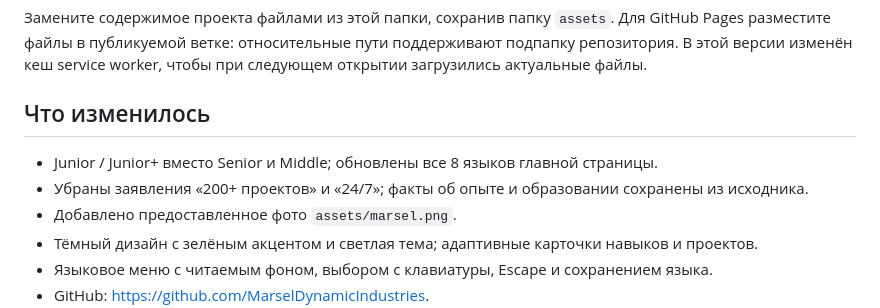
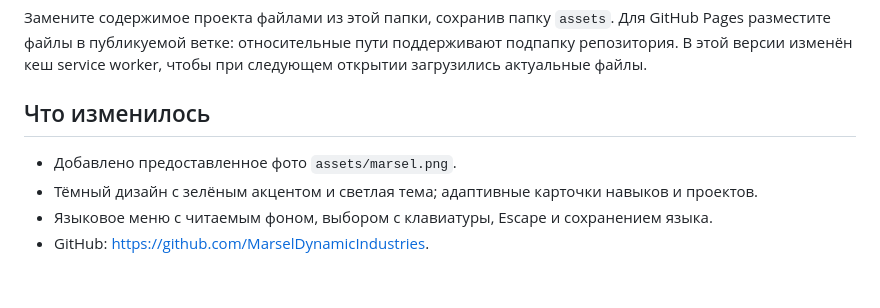
Before and after one commit to MarselDynamicIndustries/cv-resume-site, a Markdown page: README.md, the part around the change. Drawn GitHub-style; blank space fills up the shorter version.

```diff
--- a/README.md
+++ b/README.md
@@ -24,8 +24,6 @@ docker compose up --build -d
 
 ## Что изменилось
 
-- Junior / Junior+ вместо Senior и Middle; обновлены все 8 языков главной страницы.
-- Убраны заявления «200+ проектов» и «24/7»; факты об опыте и образовании сохранены из исходника.
 - Добавлено предоставленное фото `assets/marsel.png`.
 - Тёмный дизайн с зелёным акцентом и светлая тема; адаптивные карточки навыков и проектов.
 - Языковое меню с читаемым фоном, выбором с клавиатуры, Escape и сохранением языка.
```
